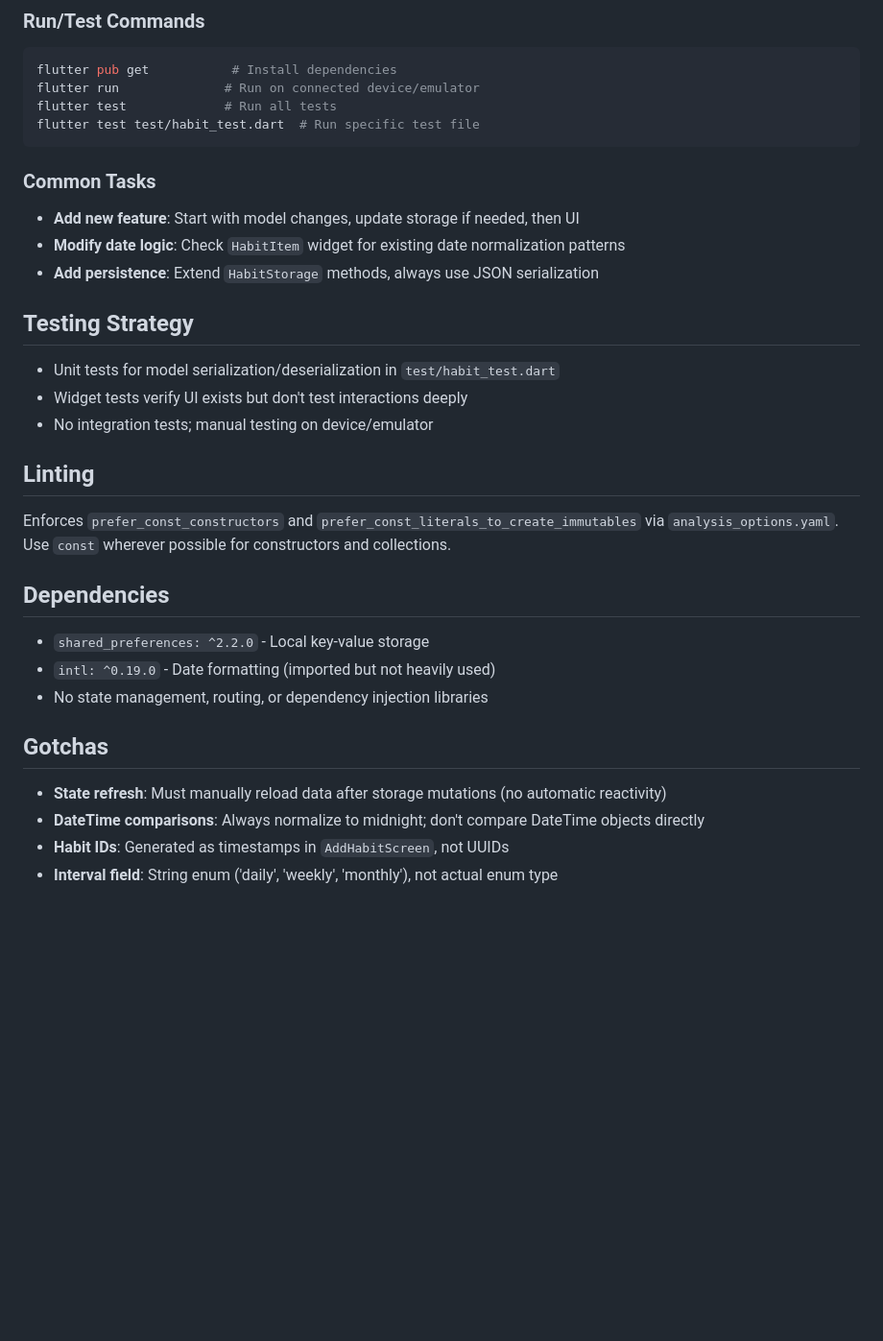
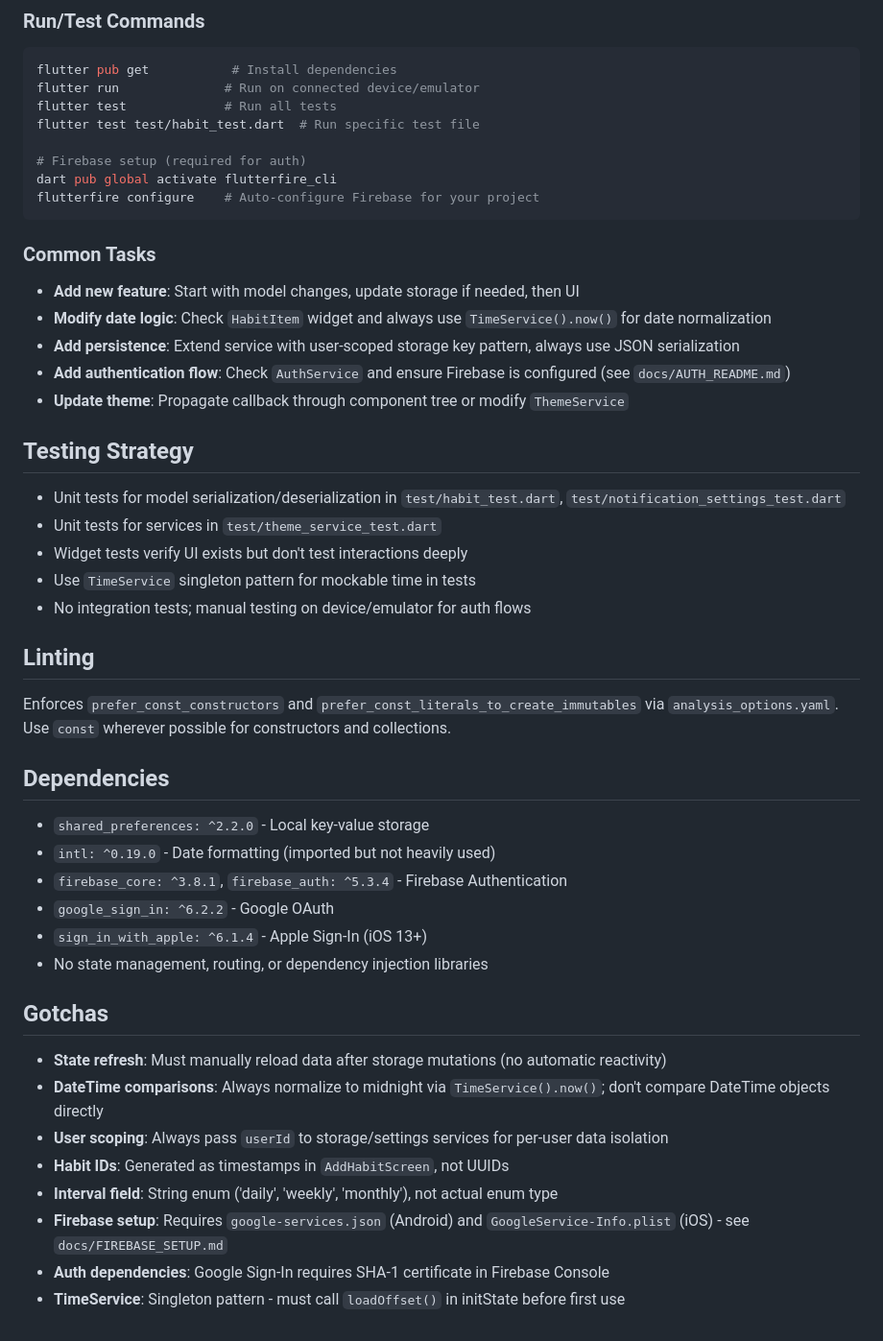
Before and after one commit to fahmed93/habits, a Markdown page: .github/copilot-instructions.md, the part around one of its changes. Shown at 96% size. Drawn GitHub-style; blank space fills up the shorter version.

````diff
--- a/.github/copilot-instructions.md
+++ b/.github/copilot-instructions.md
@@ -69,17 +133,25 @@ flutter pub get           # Install dependencies
 flutter run              # Run on connected device/emulator
 flutter test             # Run all tests
 flutter test test/habit_test.dart  # Run specific test file
+
+# Firebase setup (required for auth)
+dart pub global activate flutterfire_cli
+flutterfire configure    # Auto-configure Firebase for your project
 ```
 
 ### Common Tasks
 - **Add new feature**: Start with model changes, update storage if needed, then UI
-- **Modify date logic**: Check `HabitItem` widget for existing date normalization patterns
-- **Add persistence**: Extend `HabitStorage` methods, always use JSON serialization
+- **Modify date logic**: Check `HabitItem` widget and always use `TimeService().now()` for date normalization
+- **Add persistence**: Extend service with user-scoped storage key pattern, always use JSON serialization
+- **Add authentication flow**: Check `AuthService` and ensure Firebase is configured (see `docs/AUTH_README.md`)
+- **Update theme**: Propagate callback through component tree or modify `ThemeService`
 
 ## Testing Strategy
-- Unit tests for model serialization/deserialization in `test/habit_test.dart`
+- Unit tests for model serialization/deserialization in `test/habit_test.dart`, `test/notification_settings_test.dart`
+- Unit tests for services in `test/theme_service_test.dart`
 - Widget tests verify UI exists but don't test interactions deeply
-- No integration tests; manual testing on device/emulator
+- Use `TimeService` singleton pattern for mockable time in tests
+- No integration tests; manual testing on device/emulator for auth flows
 
 ## Linting
 Enforces `prefer_const_constructors` and `prefer_const_literals_to_create_immutables` via `analysis_options.yaml`. Use `const` wherever possible for constructors and collections.
@@ -87,10 +159,17 @@ Enforces `prefer_const_constructors` and `prefer_const_literals_to_create_immuta
 ## Dependencies
 - `shared_preferences: ^2.2.0` - Local key-value storage
 - `intl: ^0.19.0` - Date formatting (imported but not heavily used)
+- `firebase_core: ^3.8.1`, `firebase_auth: ^5.3.4` - Firebase Authentication
+- `google_sign_in: ^6.2.2` - Google OAuth
+- `sign_in_with_apple: ^6.1.4` - Apple Sign-In (iOS 13+)
 - No state management, routing, or dependency injection libraries
 
 ## Gotchas
 - **State refresh**: Must manually reload data after storage mutations (no automatic reactivity)
-- **DateTime comparisons**: Always normalize to midnight; don't compare DateTime objects directly
+- **DateTime comparisons**: Always normalize to midnight via `TimeService().now()`; don't compare DateTime objects directly
+- **User scoping**: Always pass `userId` to storage/settings services for per-user data isolation
 - **Habit IDs**: Generated as timestamps in `AddHabitScreen`, not UUIDs
 - **Interval field**: String enum ('daily', 'weekly', 'monthly'), not actual enum type
+- **Firebase setup**: Requires `google-services.json` (Android) and `GoogleService-Info.plist` (iOS) - see `docs/FIREBASE_SETUP.md`
+- **Auth dependencies**: Google Sign-In requires SHA-1 certificate in Firebase Console
+- **TimeService**: Singleton pattern - must call `loadOffset()` in initState before first use
````
Also changed, not shown: other parts of .github/copilot-instructions.md (+75 -11 lines).
